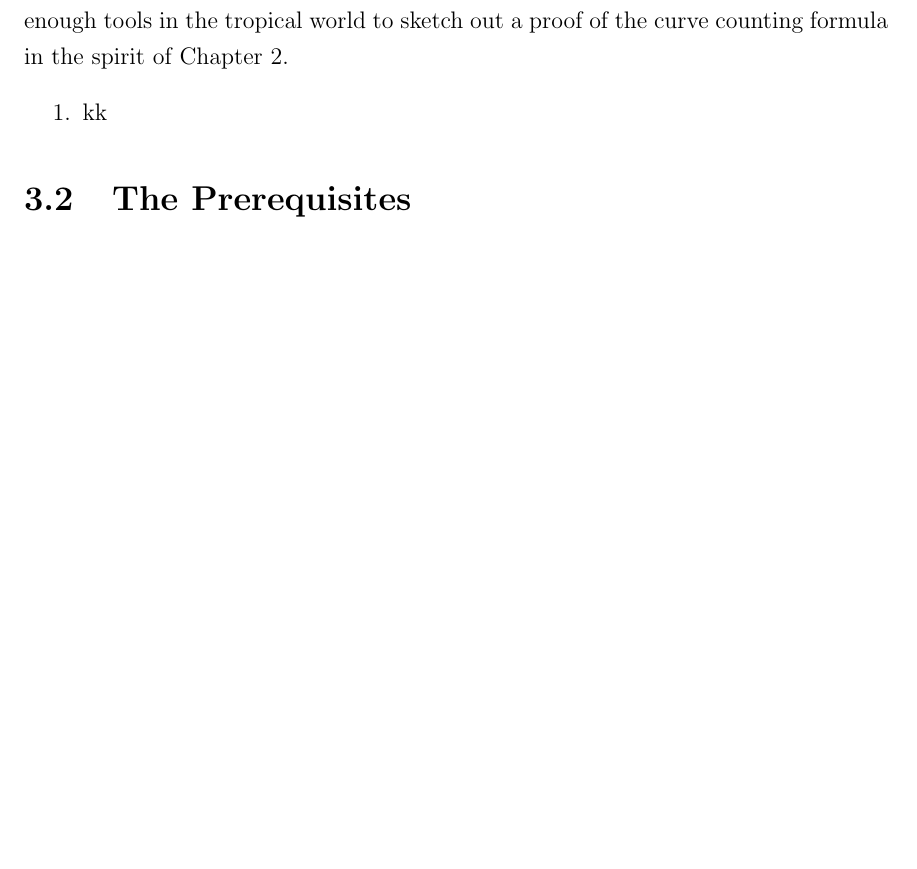
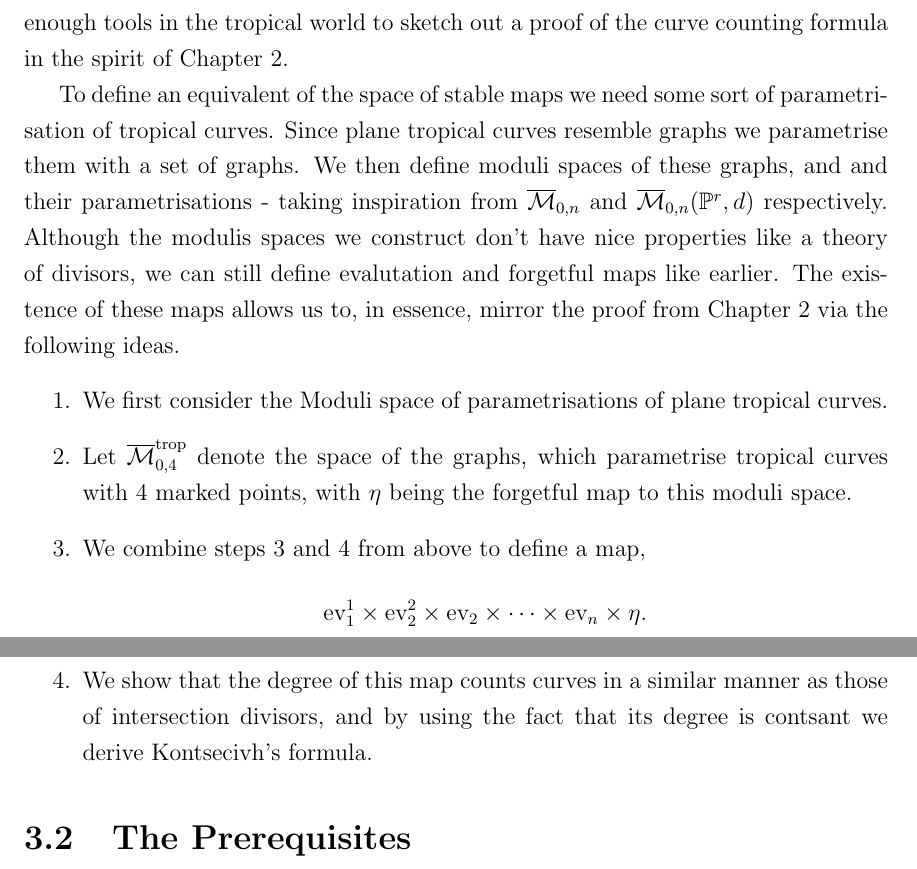
Before and after one commit to adityamarodia/MSThesis, a LaTeX thesis (thesisDoc.tex, which reads Chapters/kontFormInTrop.tex): part of page 53 of 56 before the commit and two parts of pages 53 and 54 of 56 after it, the two joined at a grey line, cut so that both start at the same text, the shorter picture padded with empty space. Compiled offline with pdfLaTeX.

Commit message:
Added more chap 3 intro

```diff
--- a/Chapters/kontFormInTrop.tex
+++ b/Chapters/kontFormInTrop.tex
@@ -26,8 +26,19 @@ The moduli spaces of tropical curves aren't as well behaved as moduli spaces of
 In fact, the moduli space of tropical curves isn't even a tropical variety.
 Further, we don't have a rich theory of divisors to rely upon for tropical varieties.
 But we do have enough tools in the tropical world to sketch out a proof of the curve counting formula in the spirit of Chapter 2.
+\par To define an equivalent of the space of stable maps we need some sort of parametrisation of tropical curves.
+Since plane tropical curves resemble graphs we parametrise them with a set of graphs.
+We then define moduli spaces of these graphs, and and their parametrisations - taking inspiration from $\overline{\mathcal{M}}_{0,n}$ and $\overline{\mathcal{M}}_{0,n}(\mathbb{P}^{r},d)$ respectively.
+Although the modulis spaces we construct don't have nice properties like a theory of divisors, we can still define evalutation and forgetful maps like earlier.
+The existence of these maps allows us to, in essence, mirror the proof from Chapter 2 via the following ideas.
 \begin{enumerate}
-    \item kk
+    \item We first consider the Moduli space of parametrisations of plane tropical curves.
+    \item Let $\overline{\mathcal{M}}_{0,4}^{\text{trop}}$ denote the space of the graphs, which parametrise tropical curves with $4$ marked points, with $\eta$ being the forgetful map to this moduli space.
+    \item We combine steps $3$ and $4$ from above to define a map,
+        \begin{align*}
+            \text{ev}_{1}^{1} \times \text{ev}_{2}^{2} \times \text{ev}_{2} \times \dots \times \text{ev}_{n} \times \eta.
+        \end{align*}
+    \item We show that the degree of this map counts curves in a similar manner as those of intersection divisors, and by using the fact that its degree is contsant we derive Kontsecivh's formula.
 \end{enumerate}
 
 \section{The Prerequisites}
```
